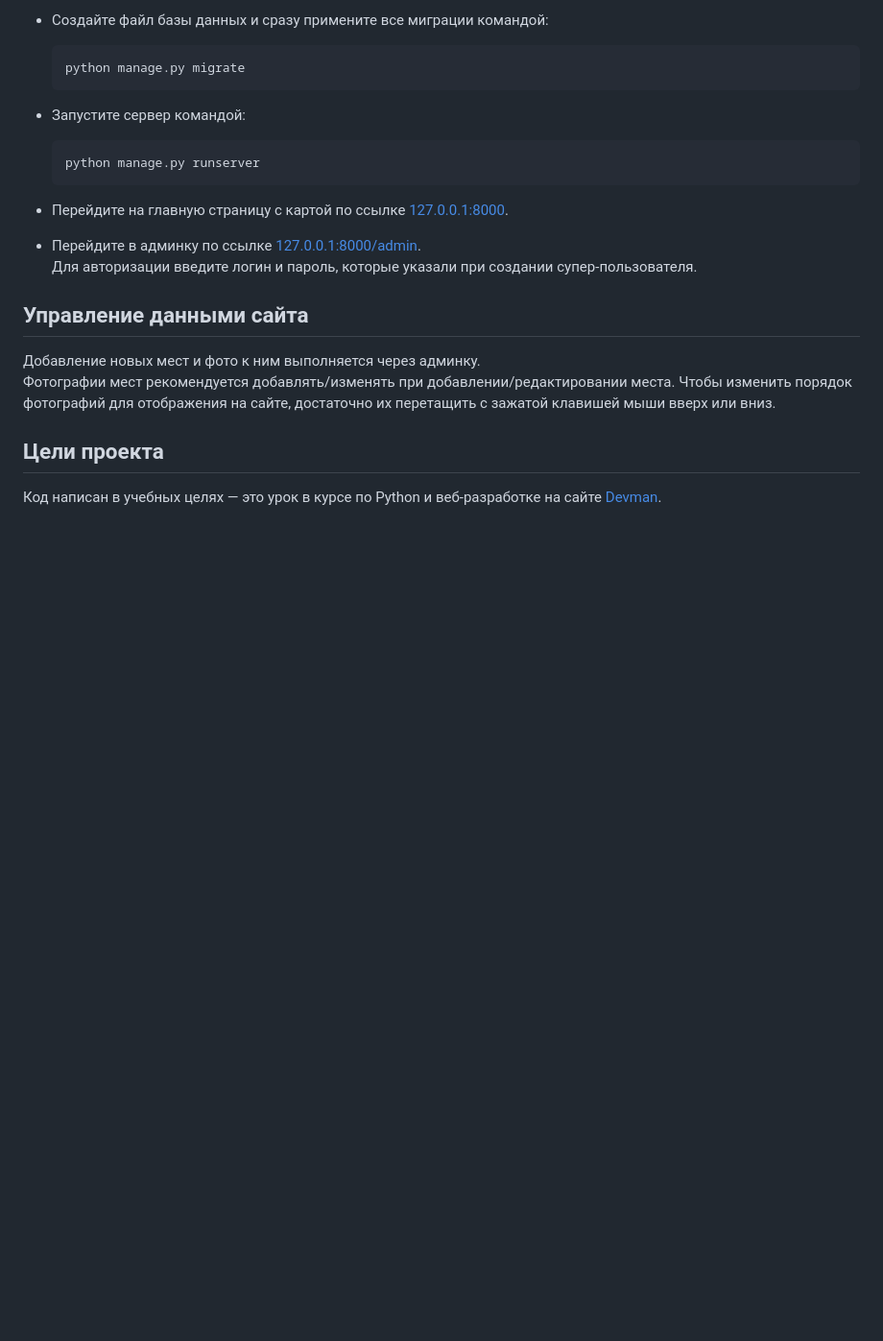
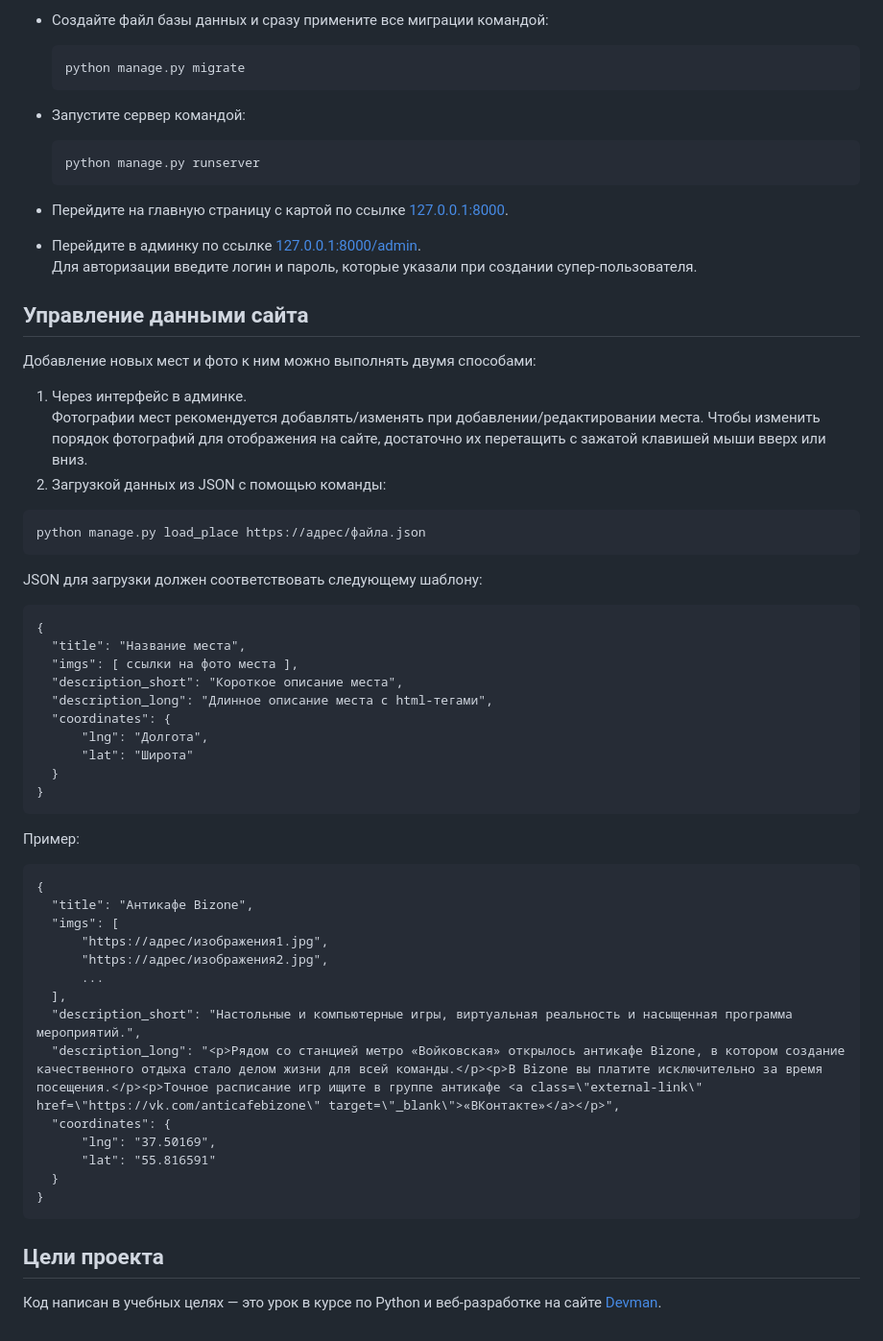
Before and after one commit to Linalleks/Dlango_L1, a Markdown page: README.md, the part around the change. Shown at 96% size. GitHub-like rendering; blank space fills up the shorter version.

````diff
--- a/README.md
+++ b/README.md
@@ -43,8 +43,43 @@ Cайт о самых интересных местах в Москве. Авт
 
 ## Управление данными сайта
 
-Добавление новых мест и фото к ним выполняется через админку.
+Добавление новых мест и фото к ним можно выполнять двумя способами:
+1. Через интерфейс в админке.
 Фотографии мест рекомендуется добавлять/изменять при добавлении/редактировании места. Чтобы изменить порядок фотографий для отображения на сайте, достаточно их перетащить с зажатой клавишей мыши вверх или вниз.
+2. Загрузкой данных из JSON с помощью команды:
+  ```
+  python manage.py load_place https://адрес/файла.json
+  ```
+  JSON для загрузки должен соответствовать следующему шаблону:
+  ```
+  {
+    "title": "Название места",
+    "imgs": [ ссылки на фото места ],
+    "description_short": "Короткое описание места",
+    "description_long": "Длинное описание места с html-тегами",
+    "coordinates": {
+        "lng": "Долгота",
+        "lat": "Широта"
+    }
+  }
+  ```
+  Пример:
+  ```
+  {
+    "title": "Антикафе Bizone",
+    "imgs": [
+        "https://адрес/изображения1.jpg",
+        "https://адрес/изображения2.jpg",
+        ...
+    ],
+    "description_short": "Настольные и компьютерные игры, виртуальная реальность и насыщенная программа мероприятий.",
+    "description_long": "<p>Рядом со станцией метро «Войковская» открылось антикафе Bizone, в котором создание качественного отдыха стало делом жизни для всей команды.</p><p>В Bizone вы платите исключительно за время посещения.</p><p>Точное расписание игр ищите в группе антикафе <a class=\"external-link\" href=\"https://vk.com/anticafebizone\" target=\"_blank\">«ВКонтакте»</a></p>",
+    "coordinates": {
+        "lng": "37.50169",
+        "lat": "55.816591"
+    }
+  }
+  ```
 
 ## Цели проекта
 
````
